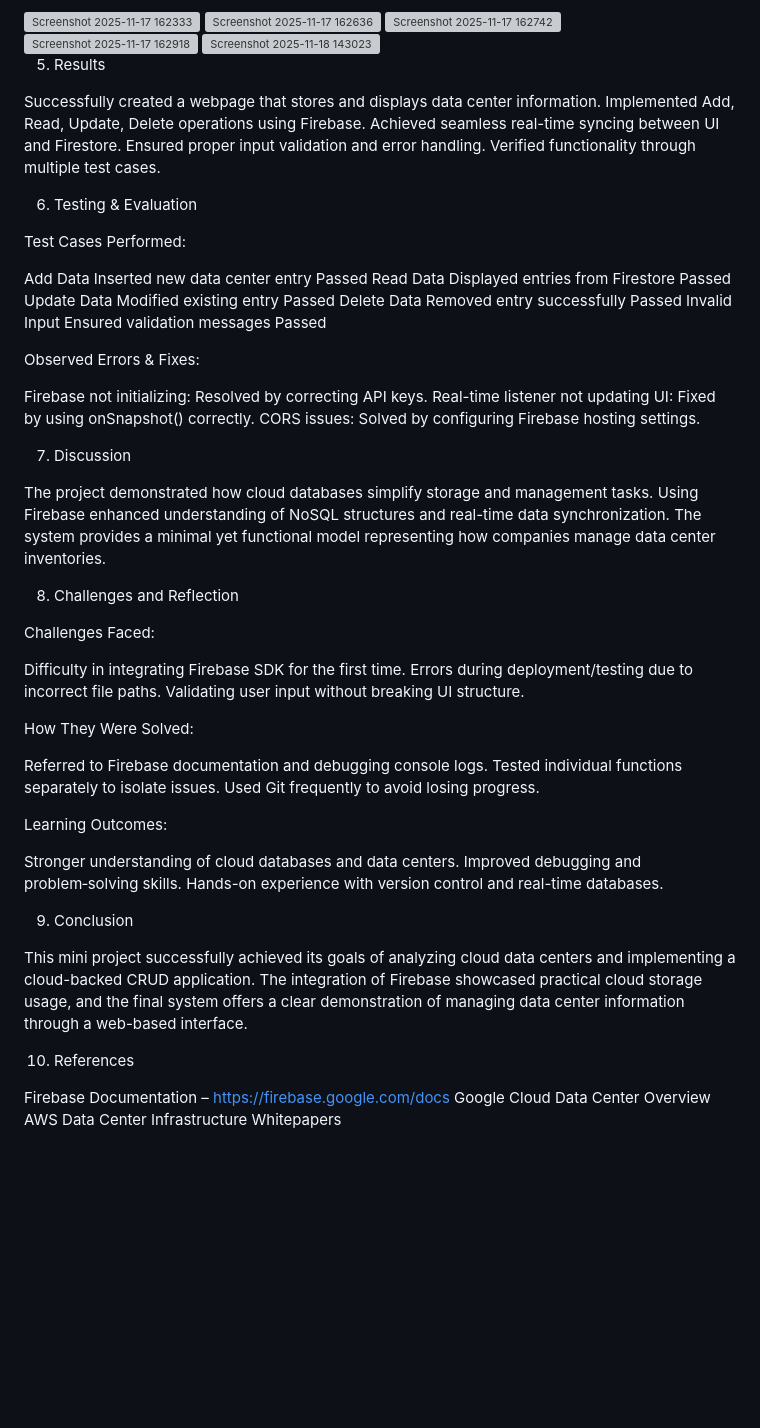
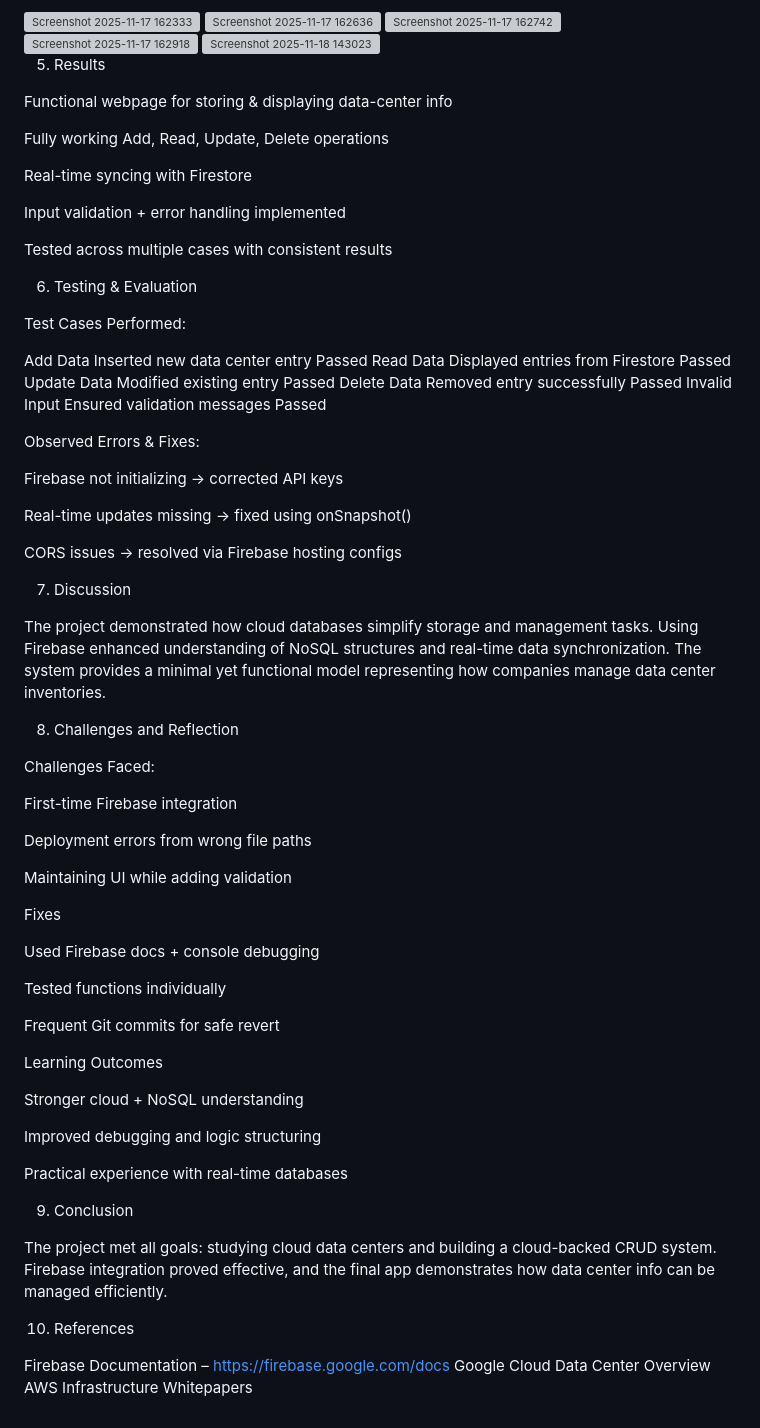
Before and after one commit to manya9849/Study-of-Data-Centers-and-Server-Racks-in-Cloud---CRUD-Web-App, a Markdown page: README.md, the part around one of its changes. Drawn GitHub-style; blank space fills up the shorter version; grey boxes are pictures that could not be loaded.

```diff
--- a/README.md
+++ b/README.md
@@ -110,12 +110,16 @@ http://localhost:5000/
 
 5. Results
 
-Successfully created a webpage that stores and displays data center information.
-Implemented Add, Read, Update, Delete operations using Firebase.
-Achieved seamless real-time syncing between UI and Firestore.
-Ensured proper input validation and error handling.
-Verified functionality through multiple test cases.
 
+Functional webpage for storing & displaying data-center info
+
+Fully working Add, Read, Update, Delete operations
+
+Real-time syncing with Firestore
+
+Input validation + error handling implemented
+
+Tested across multiple cases with consistent results
 
 
 
@@ -123,7 +127,7 @@ Verified functionality through multiple test cases.
 
 Test Cases Performed:
 
-Add Data	Inserted new data center entry	Passed
+Add Data Inserted new data center entry	Passed
 Read Data	Displayed entries from Firestore	Passed
 Update Data	Modified existing entry	Passed
 Delete Data	Removed entry successfully	Passed
@@ -132,9 +136,12 @@ Invalid Input	Ensured validation messages	Passed
 
 Observed Errors & Fixes:
 
-Firebase not initializing: Resolved by correcting API keys.
-Real-time listener not updating UI: Fixed by using onSnapshot() correctly.
-CORS issues: Solved by configuring Firebase hosting settings.
+
+Firebase not initializing → corrected API keys
+
+Real-time updates missing → fixed using onSnapshot()
+
+CORS issues → resolved via Firebase hosting configs
 
 
 
@@ -150,29 +157,37 @@ The project demonstrated how cloud databases simplify storage and management tas
 
 Challenges Faced:
 
-Difficulty in integrating Firebase SDK for the first time.
-Errors during deployment/testing due to incorrect file paths.
-Validating user input without breaking UI structure.
 
-How They Were Solved:
+First-time Firebase integration
 
-Referred to Firebase documentation and debugging console logs.
-Tested individual functions separately to isolate issues.
-Used Git frequently to avoid losing progress.
+Deployment errors from wrong file paths
+
+Maintaining UI while adding validation
 
 
-Learning Outcomes:
+Fixes
 
-Stronger understanding of cloud databases and data centers.
-Improved debugging and problem‑solving skills.
-Hands-on experience with version control and real-time databases.
+Used Firebase docs + console debugging
 
+Tested functions individually
+
+Frequent Git commits for safe revert
+
+
+Learning Outcomes
+
+Stronger cloud + NoSQL understanding
+
+Improved debugging and logic structuring
+
+Practical experience with real-time databases
 
 
 
 9. Conclusion
 
-This mini project successfully achieved its goals of analyzing cloud data centers and implementing a cloud-backed CRUD application. The integration of Firebase showcased practical cloud storage usage, and the final system offers a clear demonstration of managing data center information through a web-based interface.
+
+The project met all goals: studying cloud data centers and building a cloud-backed CRUD system. Firebase integration proved effective, and the final app demonstrates how data center info can be managed efficiently.
 
 
 
@@ -181,4 +196,4 @@ This mini project successfully achieved its goals of analyzing cloud data center
 
 Firebase Documentation – https://firebase.google.com/docs
 Google Cloud Data Center Overview
-AWS Data Center Infrastructure Whitepapers
+AWS Infrastructure Whitepapers
```
Also changed, not shown: other parts of README.md (+27 -27 lines).
